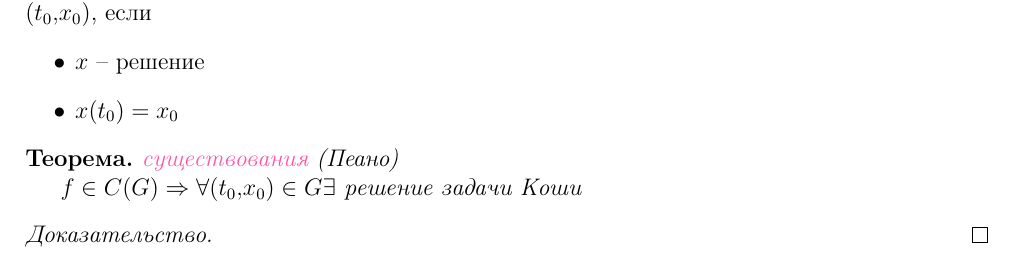
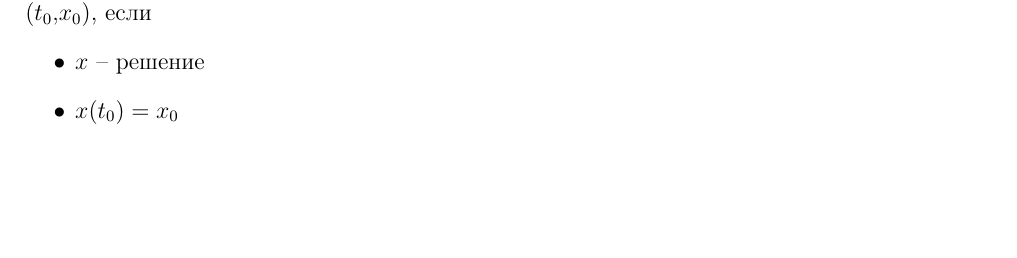
Before and after one commit to keba4ok/conspection-police, a LaTeX document (ABSOLUTELY NEW CONSPECTY (3 sem)/duds.tex): part of page 12 of 13, cut so that both start at the same text, the shorter picture padded with empty space. Compiled offline with pdfLaTeX.

Commit message:
Update duds.tex

```diff
--- a/ABSOLUTELY NEW CONSPECTY (3 sem)/duds.tex
+++ b/ABSOLUTELY NEW CONSPECTY (3 sem)/duds.tex
@@ -762,15 +762,6 @@ $\gamma$ была интегральной кривой формы $F$, то е
   \end{itemize}
 \end{defn}
 
-\begin{theorem}
-  \se{Решение дифференциального уравнения}{существования} (Пеано)
-
-  $f \in C(G) \Rightarrow \forall (t_0,x_0) \in G \exists $ решение задачи Коши
-\end{theorem}
-\begin{proof}
-
-\end{proof}
-
 \newpage
 \hypertarget{dex}
     \printindex
```
